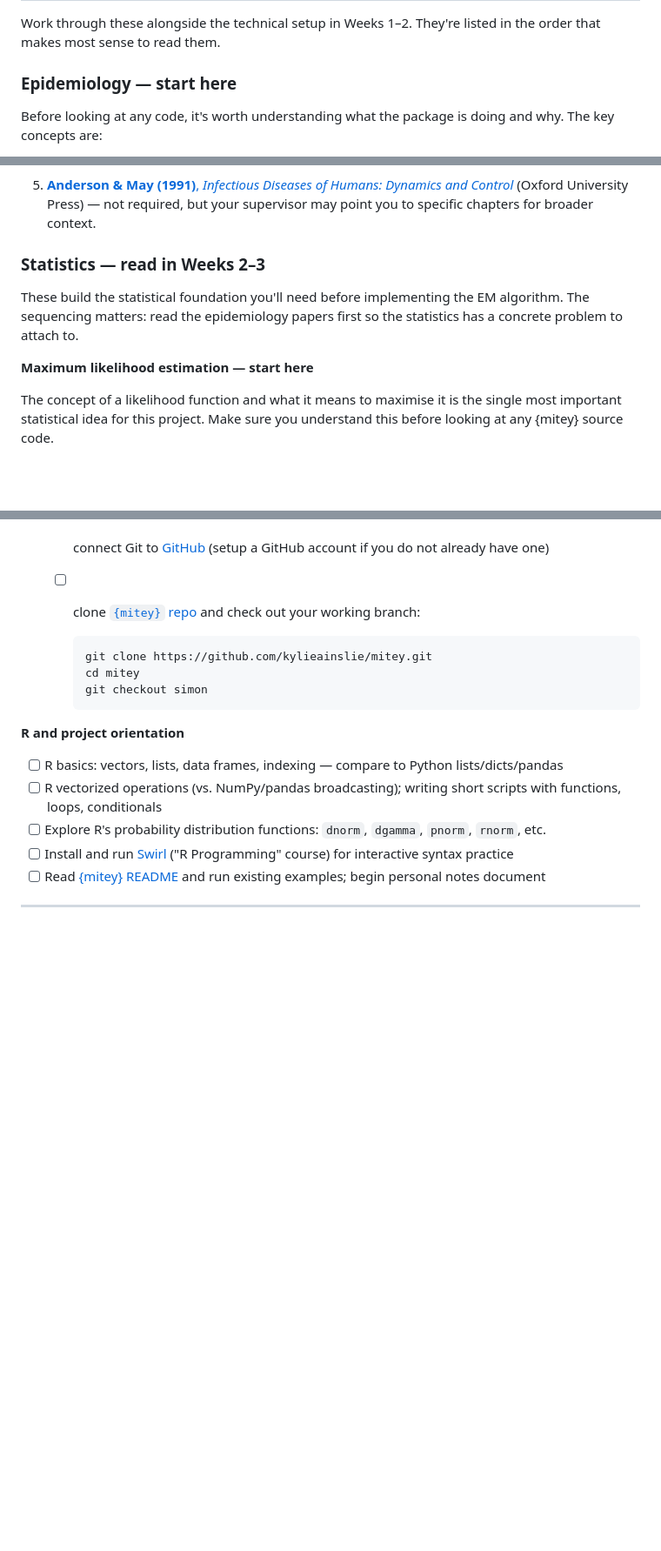
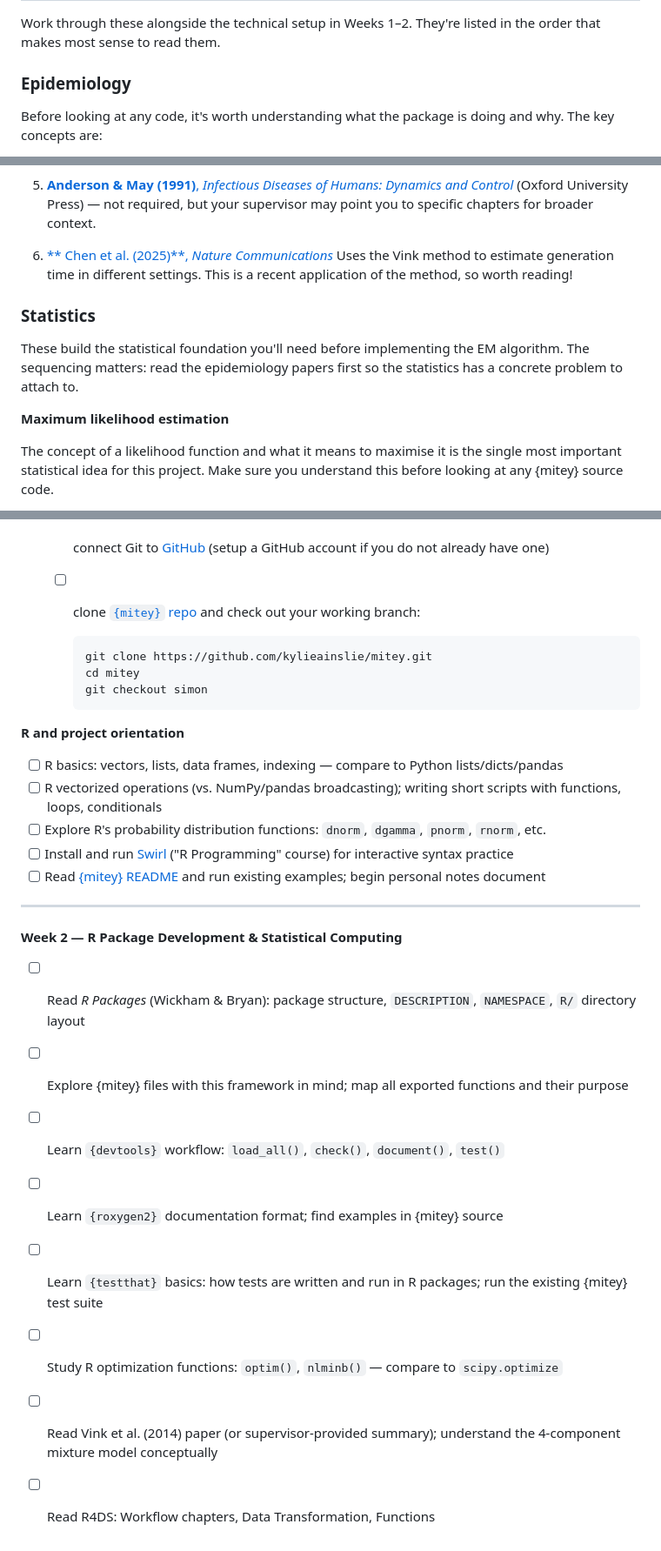
Before and after one commit to kylieainslie/mitey, a Markdown page: vignettes/notes/intern_welcome.md, 3 parts joined by grey strips. Shown at 87% size. GitHub-like rendering; blank space fills up the shorter version.

Commit message:
update reading list and add week 2 task list

```diff
--- a/vignettes/notes/intern_welcome.md
+++ b/vignettes/notes/intern_welcome.md
@@ -47,7 +47,7 @@ The plan is designed to flex based on how things go. Monthly check-ins with your
 
 Work through these alongside the technical setup in Weeks 1–2. They're listed in the order that makes most sense to read them.
 
-### Epidemiology — start here
+### Epidemiology
 
 Before looking at any code, it's worth understanding what the package is doing and why. The key concepts are:
 
@@ -65,11 +65,13 @@ Before looking at any code, it's worth understanding what the package is doing a
 
 5. [**Anderson & May (1991)**, *Infectious Diseases of Humans: Dynamics and Control*](https://global.oup.com/academic/product/infectious-diseases-of-humans-9780198540403) (Oxford University Press) — not required, but your supervisor may point you to specific chapters for broader context.
 
-### Statistics — read in Weeks 2–3
+6. [** Chen et al. (2025)**, *Nature Communications*](https://www.nature.com/articles/s41467-025-60591-x#Bib1) Uses the Vink method to estimate generation time in different settings. This is a recent application of the method, so worth reading!
+
+### Statistics
 
 These build the statistical foundation you'll need before implementing the EM algorithm. The sequencing matters: read the epidemiology papers first so the statistics has a concrete problem to attach to.
 
-**Maximum likelihood estimation — start here**
+**Maximum likelihood estimation**
 
 The concept of a likelihood function and what it means to maximise it is the single most important statistical idea for this project. Make sure you understand this before looking at any {mitey} source code.
 
@@ -128,3 +130,13 @@ Vink et al. → Svensson → StatQuest MLE videos → Do & Batzoglou → Reynold
 - [ ] Read [{mitey} README](https://kylieainslie.github.io/mitey/) and run existing examples; begin personal notes document
 
 ---
+
+#### Week 2 — R Package Development & Statistical Computing
+- [ ] Read *R Packages* (Wickham & Bryan): package structure, `DESCRIPTION`, `NAMESPACE`, `R/` directory layout
+- [ ] Explore {mitey} files with this framework in mind; map all exported functions and their purpose
+- [ ] Learn `{devtools}` workflow: `load_all()`, `check()`, `document()`, `test()`
+- [ ] Learn `{roxygen2}` documentation format; find examples in {mitey} source
+- [ ] Learn `{testthat}` basics: how tests are written and run in R packages; run the existing {mitey} test suite
+- [ ] Study R optimization functions: `optim()`, `nlminb()` — compare to `scipy.optimize`
+- [ ] Read Vink et al. (2014) paper (or supervisor-provided summary); understand the 4-component mixture model conceptually
+- [ ] Read R4DS: Workflow chapters, Data Transformation, Functions
```
